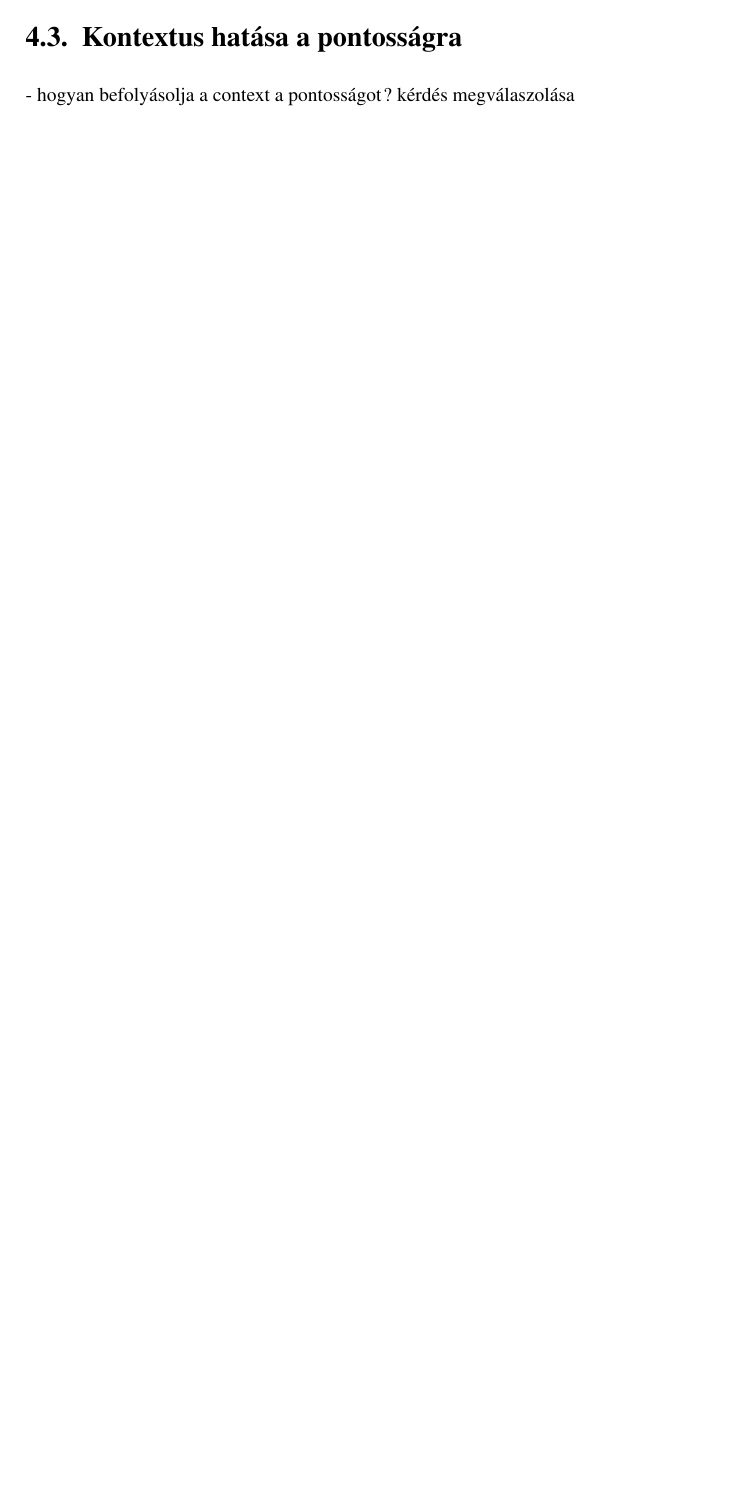
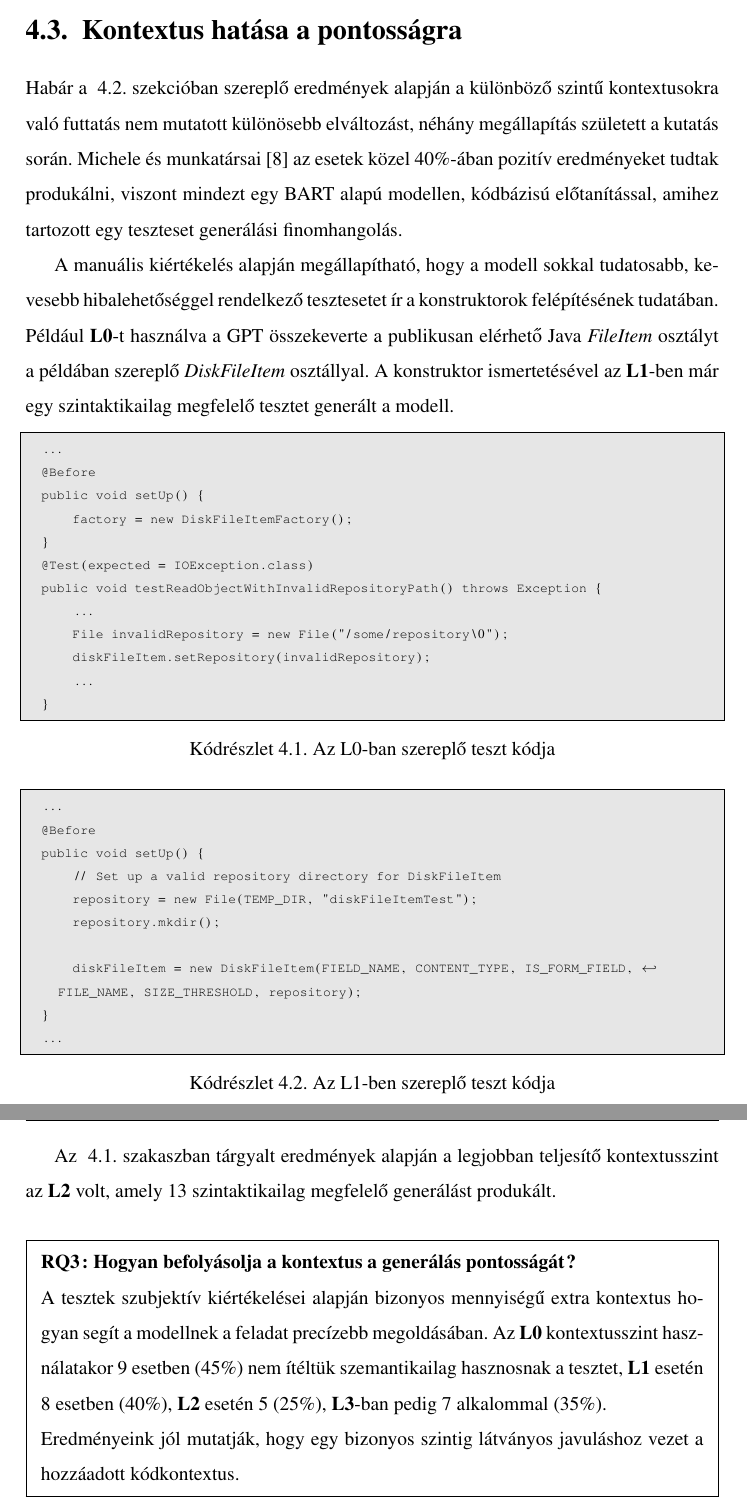
Before and after one commit to martinisztin/tdk, a LaTeX document (IsztinMartinTDK.tex): part of page 19 of 25 before the commit and two parts of pages 20 and 21 of 28 after it, the two joined at a grey line, cut so that both start at the same text, the shorter picture padded with empty space. Compiled offline with LaTeX, dvips and Ghostscript; the source files are stored in an older character set and shown here as Unicode.

Commit message:
results almost done

```diff
--- a/IsztinMartinTDK.tex
+++ b/IsztinMartinTDK.tex
@@ -39,6 +39,8 @@
 
 %A fejléc láblécek kialakításához:
 \usepackage{fancyhdr}
+
+\usepackage{fancybox,framed}
 
 % definecolor
 \usepackage{xcolor}
@@ -572,7 +605,56 @@ Azokat az eseteket, ahol a sérülékeny és javított változat egyaránt
 
 \section{Kontextus hatása a pontosságra}
+\label{sec:affect-of-context}
 
-- hogyan befolyásolja a context a pontosságot? kérdés megválaszolása
+Habár a ~\ref{sec:semantic-check}. szekcióban szereplő eredmények alapján a különböző szintű kontextusokra való futtatás nem mutatott különösebb elváltozást, néhány megállapítás született a kutatás során.
+Michele és munkatársai~\cite{focal_context} az esetek közel 40\%-ában pozitív eredményeket tudtak produkálni,
+viszont mindezt egy BART alapú modellen, kódbázisú előtanítással, amihez tartozott egy teszteset generálási finomhangolás.
+
+A manuális kiértékelés alapján megállapítható, hogy a modell sokkal tudatosabb, kevesebb hibalehetőséggel rendelkező tesztesetet ír a konstruktorok felépítésének tudatában.
+Például \textbf{L0}-t használva a GPT összekeverte a publikusan elérhető Java \textit{FileItem} osztályt a példában szereplő \textit{DiskFileItem} osztállyal.
+A konstruktor ismertetésével az \textbf{L1}-ben már egy szintaktikailag megfelelő tesztet generált a modell.
+
+\begin{lstlisting}[caption={Az L0-ban szereplő teszt kódja}, captionpos=b, breaklines=true]
+  ...
+  @Before
+  public void setUp() {
+      factory = new DiskFileItemFactory();
+  }
+  @Test(expected = IOException.class)
+  public void testReadObjectWithInvalidRepositoryPath() throws Exception {
+      ...
+      File invalidRepository = new File("/some/repository\0");
+      diskFileItem.setRepository(invalidRepository);
+      ...
+  }
+\end{lstlisting}
+
+\begin{lstlisting}[caption={Az L1-ben szereplő teszt kódja}, captionpos=b, breaklines=true]
+  ...
+  @Before
+  public void setUp() {
+      // Set up a valid repository directory for DiskFileItem
+      repository = new File(TEMP_DIR, "diskFileItemTest");
+      repository.mkdir();
+
+      diskFileItem = new DiskFileItem(FIELD_NAME, CONTENT_TYPE, IS_FORM_FIELD, FILE_NAME, SIZE_THRESHOLD, repository);
+  }
+  ...
+\end{lstlisting}
+
+\newpage
+
+Az ~\ref{sec:syntax-check}. szakaszban tárgyalt eredmények alapján a legjobban teljesítő kontextusszint az \textbf{L2} volt, amely 13 szintaktikailag megfelelő generálást produkált.
+
+\begin{framed}
+  \noindent \textbf{RQ3: Hogyan befolyásolja a kontextus a generálás pontosságát?}
+
+  \noindent A tesztek szubjektív kiértékelései alapján bizonyos mennyiségű extra kontextus hogyan segít a modellnek a feladat precízebb megoldásában. Az \textbf{L0} kontextusszint használatakor
+  9 esetben (45\%) nem ítéltük szemantikailag hasznosnak a tesztet, \textbf{L1} esetén 8 esetben (40\%), \textbf{L2} esetén 5 (25\%), \textbf{L3}-ban pedig 7 alkalommal (35\%).
+
+  \noindent Eredményeink jól mutatják, hogy egy bizonyos szintig látványos javuláshoz vezet a hozzáadott kódkontextus.
+
+\end{framed}
 
 \section{A generálás szubjektív hasznossága}
 
```
Also changed, not shown: IsztinMartinTDK.tex (69 more changed lines).
